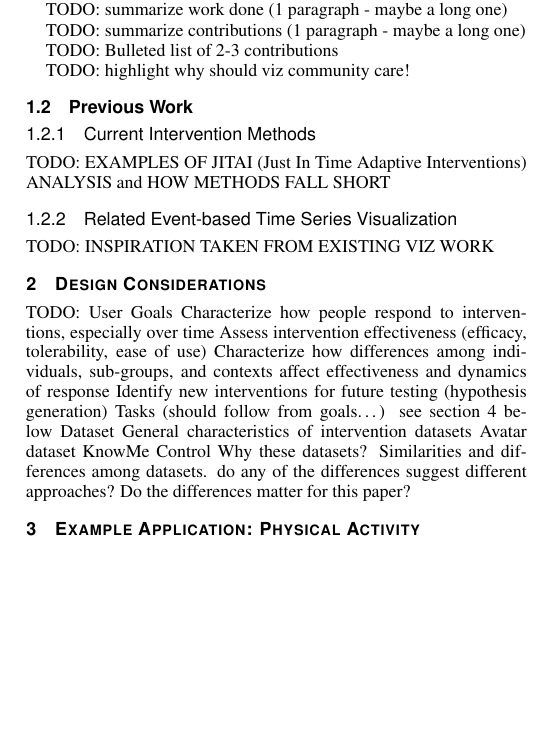
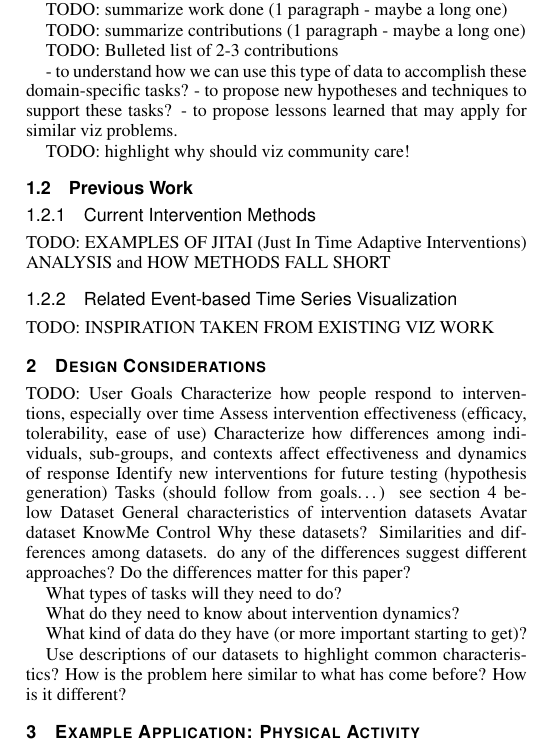
Before and after one commit to 7yl4r/interventionViz, a LaTeX document (template.tex): part of one column of page 2 of 5, cut so that both start at the same text, the shorter picture padded with empty space. Compiled offline with pdfLaTeX.

Commit message:
added text from google doc

```diff
--- a/template.tex
+++ b/template.tex
@@ -166,6 +166,10 @@ TODO: summarize contributions (1 paragraph - maybe a long one)
 
 TODO: Bulleted list of 2-3 contributions
 
+  - to understand how we can use this type of data to accomplish these domain-specific tasks?
+  - to propose new hypotheses and techniques to support these tasks?
+  - to propose lessons learned that may apply for similar viz problems.
+
 TODO: highlight why should viz community care!
 
 \subsection{Previous Work}
@@ -193,6 +197,17 @@ Control
 Why these datasets?
 Similarities and differences among datasets.
 do any of the differences suggest different approaches?  Do the differences matter for this paper?
+
+What types of tasks will they need to do?
+
+What do they need to know about intervention dynamics?
+
+What kind of data do they have (or more important starting to get)?
+
+Use descriptions of our datasets to highlight common characteristics?
+How is the problem here similar to what has come before?  How is it different?
+
+
 
 \section{Example Application: Physical Activity}
 As an example application to demonstrate the strengths of the proposed visual analytics we analyze two empirical datasets with a minute-level metric of physical activity level and intervention events delivered throughout a period of >8 days.
```
